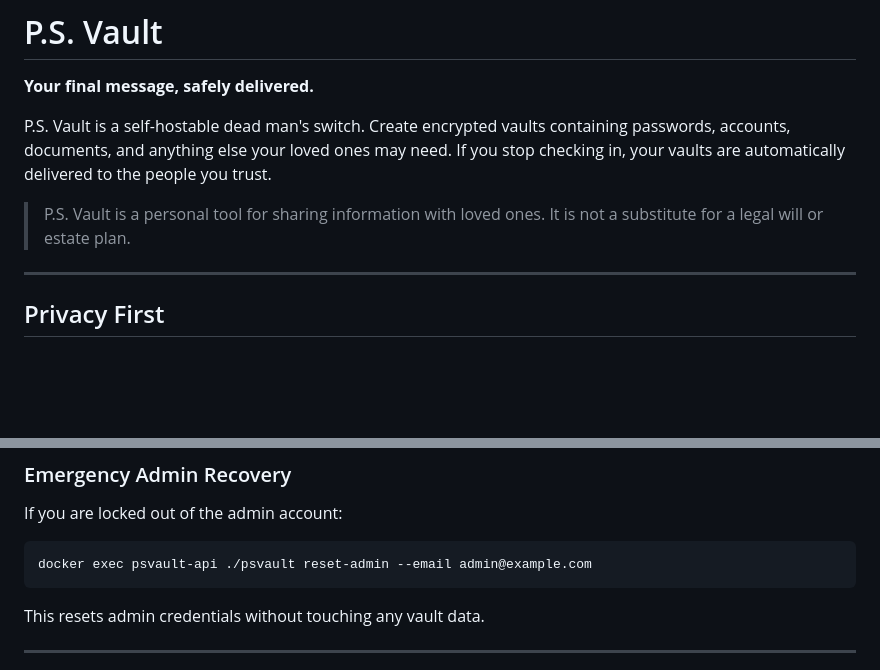
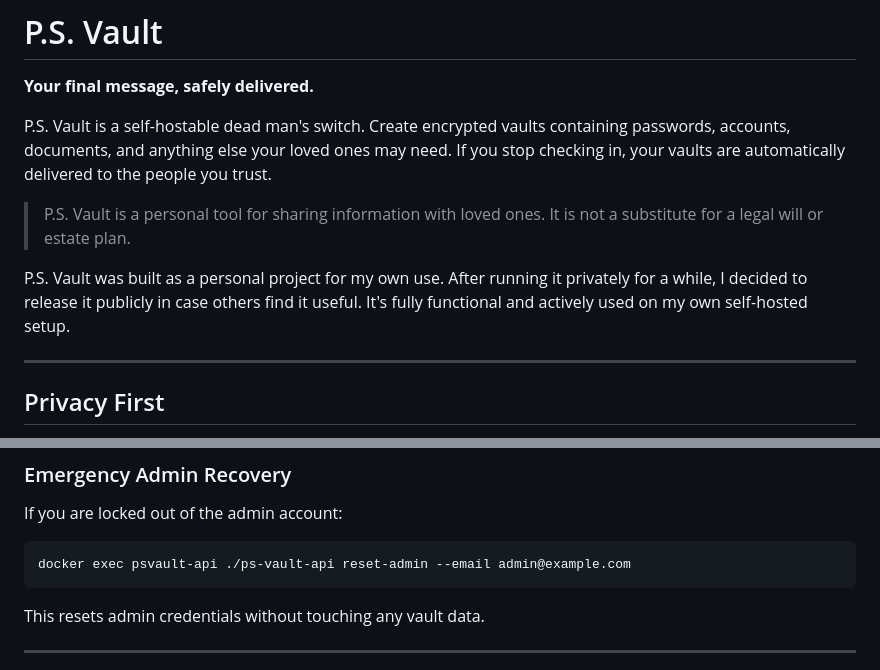
Before and after one commit to anieto/ps-vault, a Markdown page: README.md, 2 parts joined by grey strips. Rendered like a GitHub page; blank space fills up the shorter version.

Commit message:
Fix admin recovery command and add project origin note to README

````diff
--- a/README.md
+++ b/README.md
@@ -5,6 +5,8 @@
 P.S. Vault is a self-hostable dead man's switch. Create encrypted vaults containing passwords, accounts, documents, and anything else your loved ones may need. If you stop checking in, your vaults are automatically delivered to the people you trust.
 
 > P.S. Vault is a personal tool for sharing information with loved ones. It is not a substitute for a legal will or estate plan.
+
+P.S. Vault was built as a personal project for my own use. After running it privately for a while, I decided to release it publicly in case others find it useful. It's fully functional and actively used on my own self-hosted setup.
 
 ---
 
@@ -236,7 +238,7 @@ A few deployment recommendations:
 If you are locked out of the admin account:
 
 ```bash
-docker exec psvault-api ./psvault reset-admin --email admin@example.com
+docker exec psvault-api ./ps-vault-api reset-admin --email admin@example.com
 ```
 
 This resets admin credentials without touching any vault data.
````
